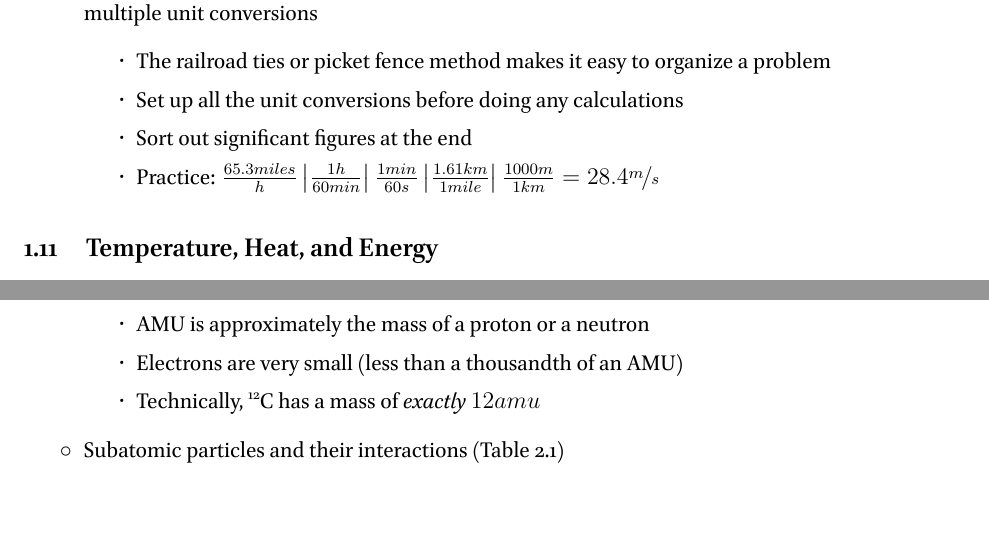
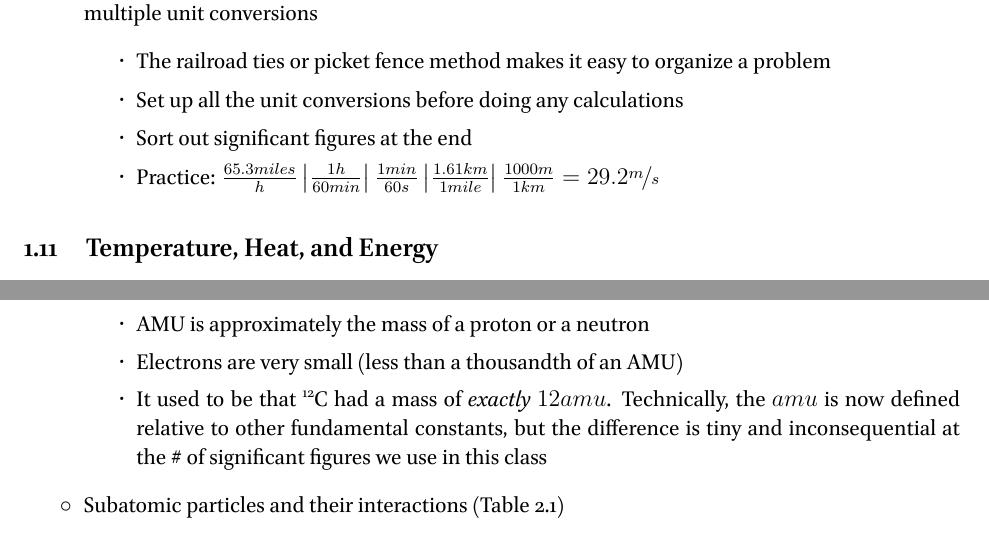
Before and after one commit to RowleyLab/1110, a LaTeX thesis (Notes/1110_Notes.tex): two parts of pages 7 and 9 of 51, joined at a grey line, cut so that both start at the same text, the shorter picture padded with empty space. The pictures show the PDF file Notes/1110_Notes.pdf that the author committed with the source.

Commit message:
Auto-generated commit message: Laptop 2024-11-12 11:25:00

```diff
--- a/Notes/1110_Notes.tex
+++ b/Notes/1110_Notes.tex
@@ -216,7 +216,7 @@
 		      \item The railroad ties or picket fence method makes it easy to organize a problem
 		      \item Set up all the unit conversions before doing any calculations
 		      \item Sort out significant figures at the end
-		      \item Practice: $\frac{65.3miles}{h}\left|\frac{1h}{60min}\right|\frac{1min}{60s}\left|\frac{1.61km}{1mile}\right|\frac{1000m}{1km}=28.4\nicefrac{m}{s}$
+		      \item Practice: $\frac{65.3miles}{h}\left|\frac{1h}{60min}\right|\frac{1min}{60s}\left|\frac{1.61km}{1mile}\right|\frac{1000m}{1km}=29.2\nicefrac{m}{s}$
 	      \end{itemize}
 \end{itemize}
 
@@ -275,7 +275,7 @@
 	      \begin{itemize}
 		      \item AMU is approximately the mass of a proton or a neutron
 		      \item Electrons are very small (less than a thousandth of an AMU)
-		      \item Technically, \ch{^{12}C} has a mass of \emph{exactly} $12amu$
+		      \item It used to be that \ch{^{12}C} had a mass of \emph{exactly} $12amu$. Technically, the $amu$ is now defined relative to other fundamental constants, but the difference is tiny and inconsequential at the \# of significant figures we use in this class
 	      \end{itemize}
 	\item Subatomic particles and their interactions (Table 2.1)
 	\item Atomic structure (Figure 2.1)
```
Also changed, not shown: Notes/1110_Notes.pdf.
